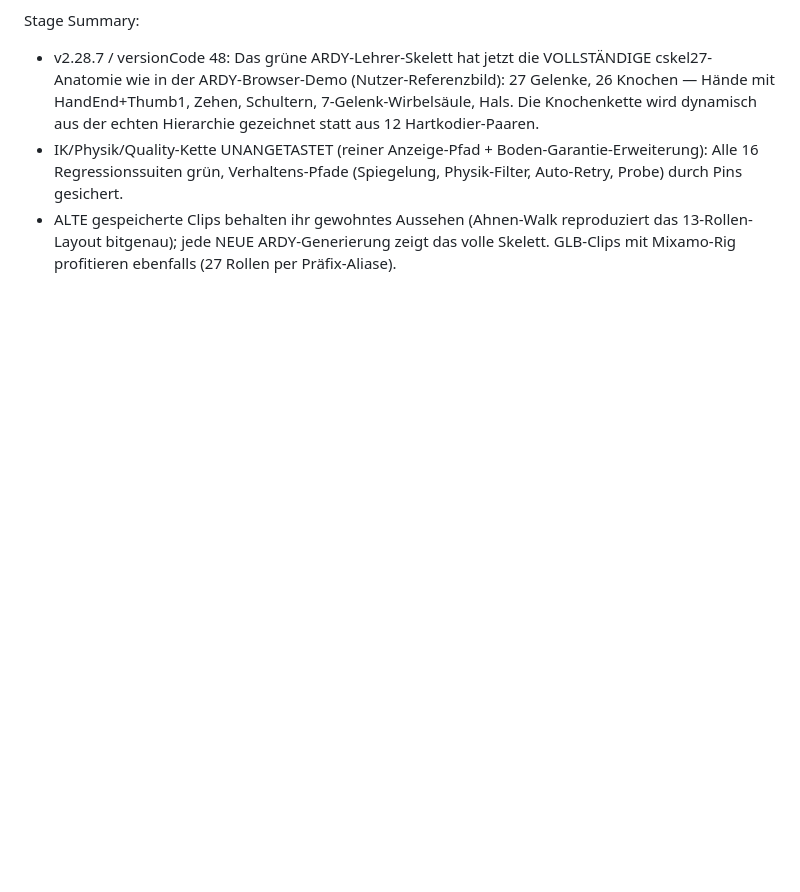
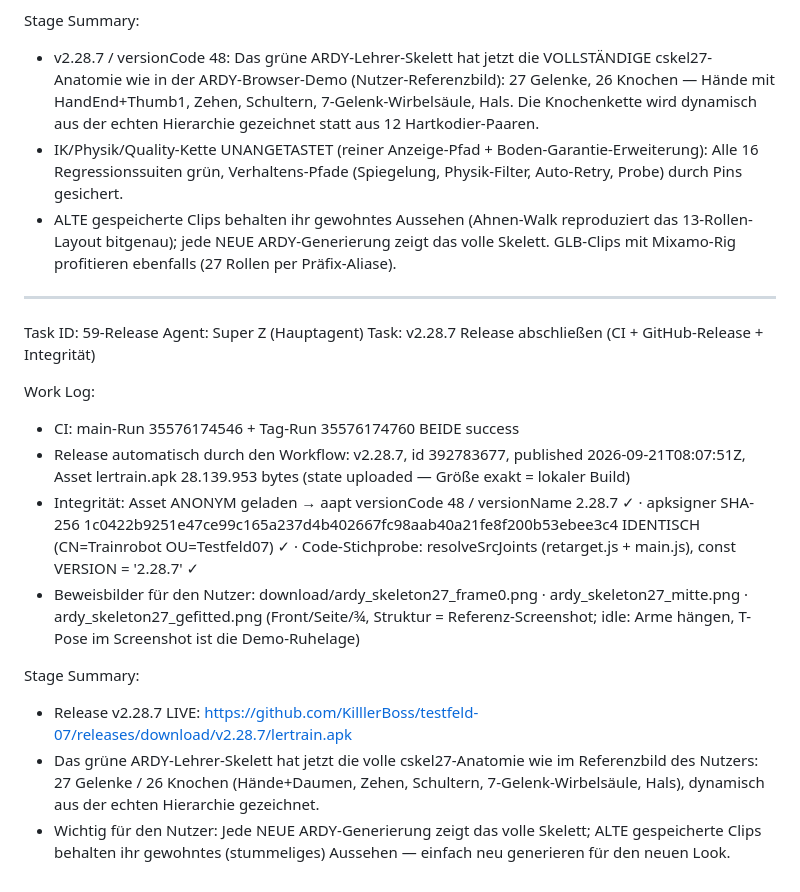
Before and after one commit to KilllerBoss/testfeld-07, a Markdown page: worklog.md, the part around the change. Rendered like a GitHub page; blank space fills up the shorter version.

Commit message:
Worklog Task 59: v2.28.7 live (CI gruen, Signatur identisch, 27-Gelenk-Skelett im APK nachgewiesen)

```diff
--- a/worklog.md
+++ b/worklog.md
@@ -1024,3 +1024,19 @@ Stage Summary:
 - v2.28.7 / versionCode 48: Das grüne ARDY-Lehrer-Skelett hat jetzt die VOLLSTÄNDIGE cskel27-Anatomie wie in der ARDY-Browser-Demo (Nutzer-Referenzbild): 27 Gelenke, 26 Knochen — Hände mit HandEnd+Thumb1, Zehen, Schultern, 7-Gelenk-Wirbelsäule, Hals. Die Knochenkette wird dynamisch aus der echten Hierarchie gezeichnet statt aus 12 Hartkodier-Paaren.
 - IK/Physik/Quality-Kette UNANGETASTET (reiner Anzeige-Pfad + Boden-Garantie-Erweiterung): Alle 16 Regressionssuiten grün, Verhaltens-Pfade (Spiegelung, Physik-Filter, Auto-Retry, Probe) durch Pins gesichert.
 - ALTE gespeicherte Clips behalten ihr gewohntes Aussehen (Ahnen-Walk reproduziert das 13-Rollen-Layout bitgenau); jede NEUE ARDY-Generierung zeigt das volle Skelett. GLB-Clips mit Mixamo-Rig profitieren ebenfalls (27 Rollen per Präfix-Aliase).
+
+---
+Task ID: 59-Release
+Agent: Super Z (Hauptagent)
+Task: v2.28.7 Release abschließen (CI + GitHub-Release + Integrität)
+
+Work Log:
+- CI: main-Run 35576174546 + Tag-Run 35576174760 BEIDE success
+- Release automatisch durch den Workflow: v2.28.7, id 392783677, published 2026-09-21T08:07:51Z, Asset lertrain.apk 28.139.953 bytes (state uploaded — Größe exakt = lokaler Build)
+- Integrität: Asset ANONYM geladen → aapt versionCode 48 / versionName 2.28.7 ✓ · apksigner SHA-256 1c0422b9251e47ce99c165a237d4b402667fc98aab40a21fe8f200b53ebee3c4 IDENTISCH (CN=Trainrobot OU=Testfeld07) ✓ · Code-Stichprobe: resolveSrcJoints (retarget.js + main.js), const VERSION = '2.28.7' ✓
+- Beweisbilder für den Nutzer: download/ardy_skeleton27_frame0.png · ardy_skeleton27_mitte.png · ardy_skeleton27_gefitted.png (Front/Seite/¾, Struktur = Referenz-Screenshot; idle: Arme hängen, T-Pose im Screenshot ist die Demo-Ruhelage)
+
+Stage Summary:
+- Release v2.28.7 LIVE: https://github.com/KilllerBoss/testfeld-07/releases/download/v2.28.7/lertrain.apk
+- Das grüne ARDY-Lehrer-Skelett hat jetzt die volle cskel27-Anatomie wie im Referenzbild des Nutzers: 27 Gelenke / 26 Knochen (Hände+Daumen, Zehen, Schultern, 7-Gelenk-Wirbelsäule, Hals), dynamisch aus der echten Hierarchie gezeichnet.
+- Wichtig für den Nutzer: Jede NEUE ARDY-Generierung zeigt das volle Skelett; ALTE gespeicherte Clips behalten ihr gewohntes (stummeliges) Aussehen — einfach neu generieren für den neuen Look.
```
